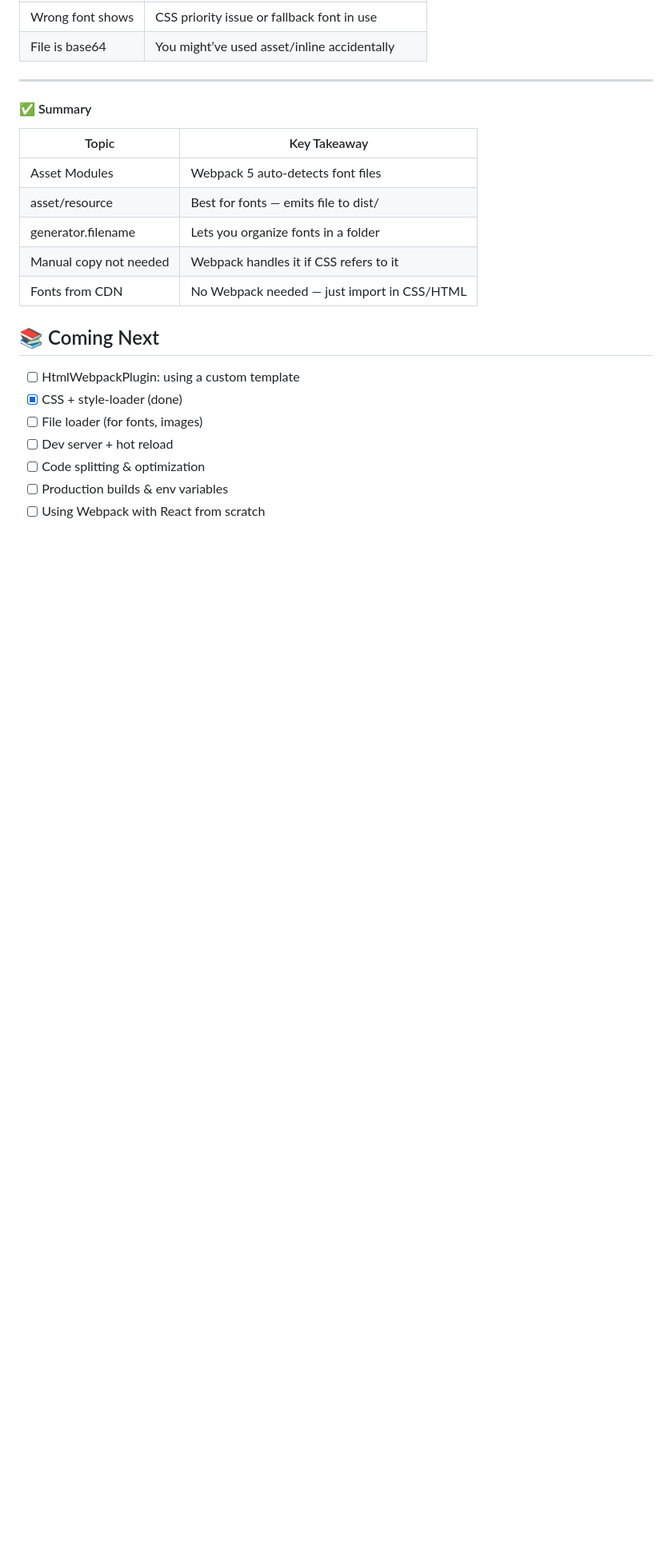
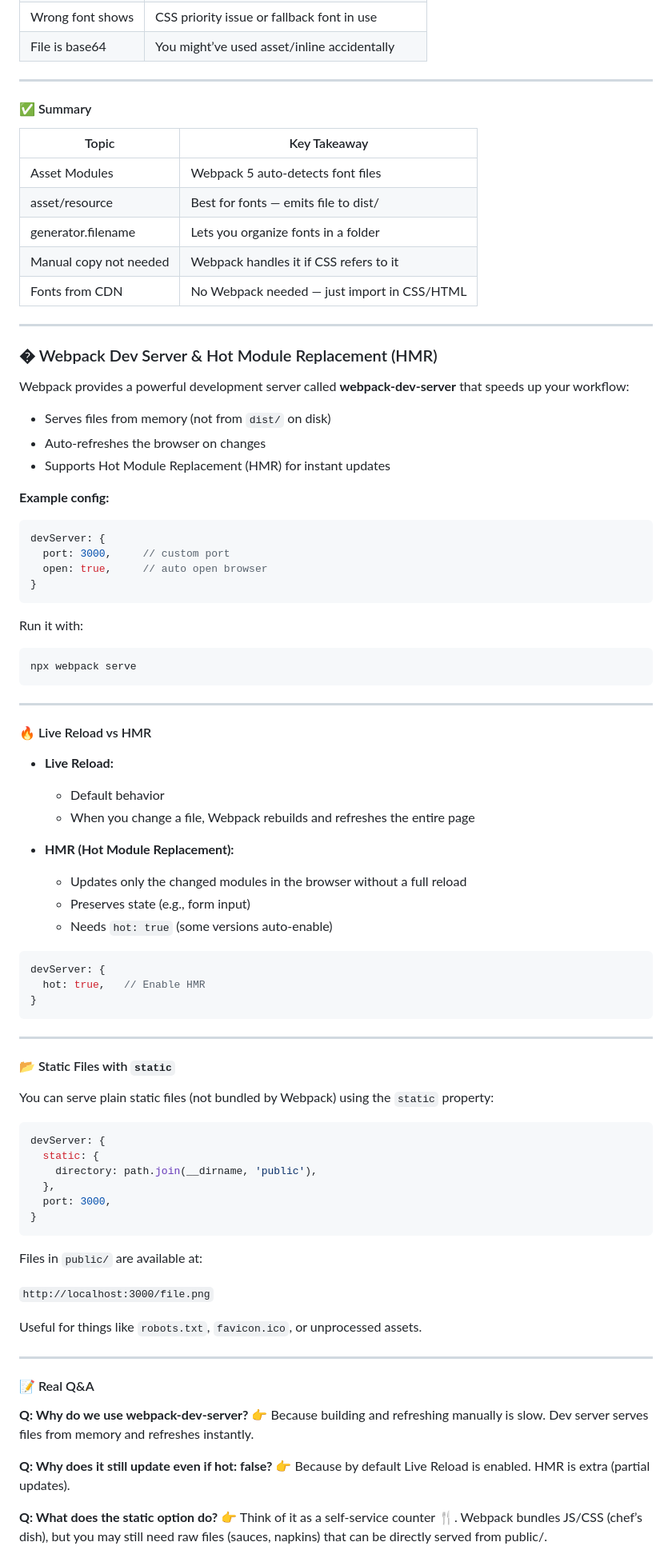
Before and after one commit to Chethan-170/webpack, a Markdown page: readme.md, the part around one of its changes. Shown at 80% size. GitHub-like rendering; blank space fills up the shorter version.

````diff
--- a/readme.md
+++ b/readme.md
@@ -788,12 +788,82 @@ import "./styles.css";
 | Manual copy not needed | Webpack handles it if CSS refers to it      |
 | Fonts from CDN         | No Webpack needed — just import in CSS/HTML |
 
-## 📚 Coming Next
+---
 
-- [ ] HtmlWebpackPlugin: using a custom template
-- [x] CSS + style-loader (done)
-- [ ] File loader (for fonts, images)
-- [ ] Dev server + hot reload
-- [ ] Code splitting & optimization
-- [ ] Production builds & env variables
-- [ ] Using Webpack with React from scratch
+### � Webpack Dev Server & Hot Module Replacement (HMR)
+
+Webpack provides a powerful development server called **webpack-dev-server** that speeds up your workflow:
+
+- Serves files from memory (not from `dist/` on disk)
+- Auto-refreshes the browser on changes
+- Supports Hot Module Replacement (HMR) for instant updates
+
+**Example config:**
+
+```js
+devServer: {
+  port: 3000,     // custom port
+  open: true,     // auto open browser
+}
+```
+
+Run it with:
+
+```bash
+npx webpack serve
+```
+
+---
+
+#### 🔥 Live Reload vs HMR
+
+- **Live Reload:**
+
+  - Default behavior
+  - When you change a file, Webpack rebuilds and refreshes the entire page
+
+- **HMR (Hot Module Replacement):**
+  - Updates only the changed modules in the browser without a full reload
+  - Preserves state (e.g., form input)
+  - Needs `hot: true` (some versions auto-enable)
+
+```js
+devServer: {
+  hot: true,   // Enable HMR
+}
+```
+
+---
+
+#### 📂 Static Files with `static`
+
+You can serve plain static files (not bundled by Webpack) using the `static` property:
+
+```js
+devServer: {
+  static: {
+    directory: path.join(__dirname, 'public'),
+  },
+  port: 3000,
+}
+```
+
+Files in `public/` are available at:
+
+`http://localhost:3000/file.png`
+
+Useful for things like `robots.txt`, `favicon.ico`, or unprocessed assets.
+
+---
+
+#### 📝 Real Q&A
+
+**Q: Why do we use webpack-dev-server?**
+👉 Because building and refreshing manually is slow. Dev server serves files from memory and refreshes instantly.
+
+**Q: Why does it still update even if hot: false?**
+👉 Because by default Live Reload is enabled. HMR is extra (partial updates).
+
+**Q: What does the static option do?**
+👉 Think of it as a self-service counter 🍴. Webpack bundles JS/CSS (chef’s dish), but you may still need raw files (sauces, napkins) that can be directly served from public/.
+
````
Also changed, not shown: other parts of readme.md (+9 -0 lines).
